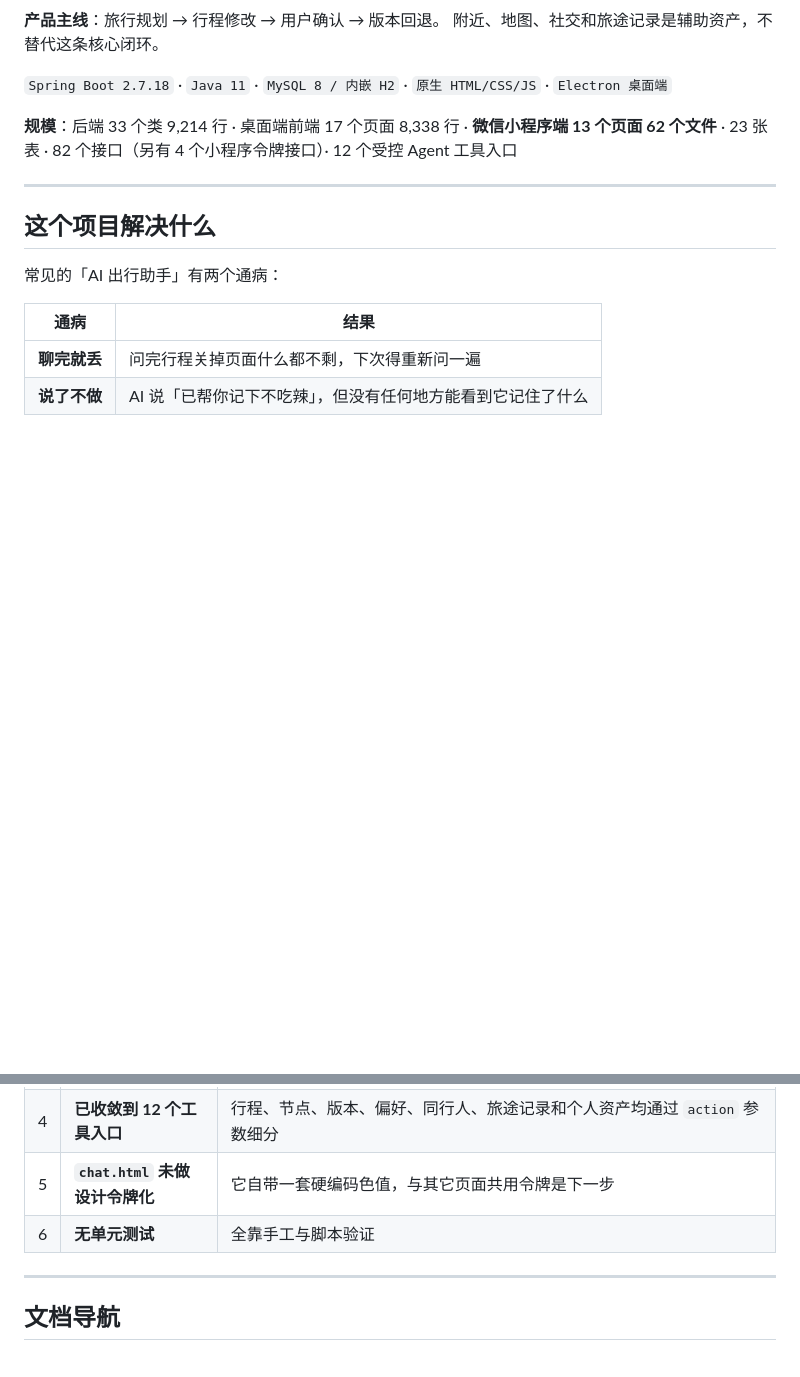
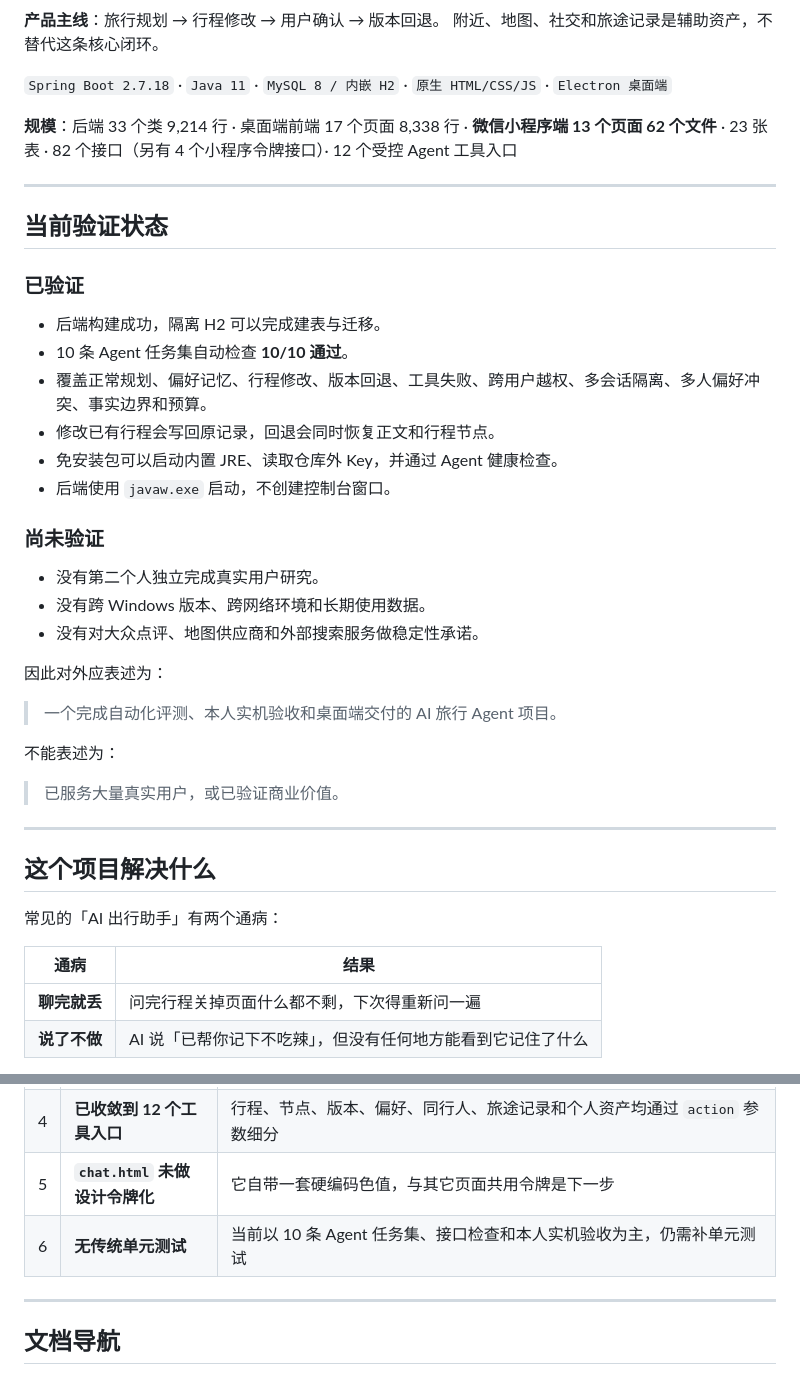
Before and after one commit to KFLuv/LTing-TripAgent, a Markdown page: README.md, 2 parts joined by grey strips. GitHub-like rendering; blank space fills up the shorter version.

Commit message:
docs: state LTing verification boundaries

```diff
--- a/README.md
+++ b/README.md
@@ -8,6 +8,33 @@
 `Spring Boot 2.7.18` · `Java 11` · `MySQL 8 / 内嵌 H2` · `原生 HTML/CSS/JS` · `Electron 桌面端`
 
 **规模**：后端 33 个类 9,214 行 · 桌面端前端 17 个页面 8,338 行 · **微信小程序端 13 个页面 62 个文件** · 23 张表 · 82 个接口（另有 4 个小程序令牌接口）· 12 个受控 Agent 工具入口
+
+---
+
+## 当前验证状态
+
+### 已验证
+
+- 后端构建成功，隔离 H2 可以完成建表与迁移。
+- 10 条 Agent 任务集自动检查 **10/10 通过**。
+- 覆盖正常规划、偏好记忆、行程修改、版本回退、工具失败、跨用户越权、多会话隔离、多人偏好冲突、事实边界和预算。
+- 修改已有行程会写回原记录，回退会同时恢复正文和行程节点。
+- 免安装包可以启动内置 JRE、读取仓库外 Key，并通过 Agent 健康检查。
+- 后端使用 `javaw.exe` 启动，不创建控制台窗口。
+
+### 尚未验证
+
+- 没有第二个人独立完成真实用户研究。
+- 没有跨 Windows 版本、跨网络环境和长期使用数据。
+- 没有对大众点评、地图供应商和外部搜索服务做稳定性承诺。
+
+因此对外应表述为：
+
+> 一个完成自动化评测、本人实机验收和桌面端交付的 AI 旅行 Agent 项目。
+
+不能表述为：
+
+> 已服务大量真实用户，或已验证商业价值。
 
 ---
 
@@ -180,7 +207,7 @@ ai-travel-assistant/
 | 3 | **点评跳转是"按店名搜"** | 点评详情页需要它自己的 shopId，我们只有店名+坐标，拼不出合法 id |
 | 4 | **已收敛到 12 个工具入口** | 行程、节点、版本、偏好、同行人、旅途记录和个人资产均通过 `action` 参数细分 |
 | 5 | **`chat.html` 未做设计令牌化** | 它自带一套硬编码色值，与其它页面共用令牌是下一步 |
-| 6 | **无单元测试** | 全靠手工与脚本验证 |
+| 6 | **无传统单元测试** | 当前以 10 条 Agent 任务集、接口检查和本人实机验收为主，仍需补单元测试 |
 
 ---
 
```
